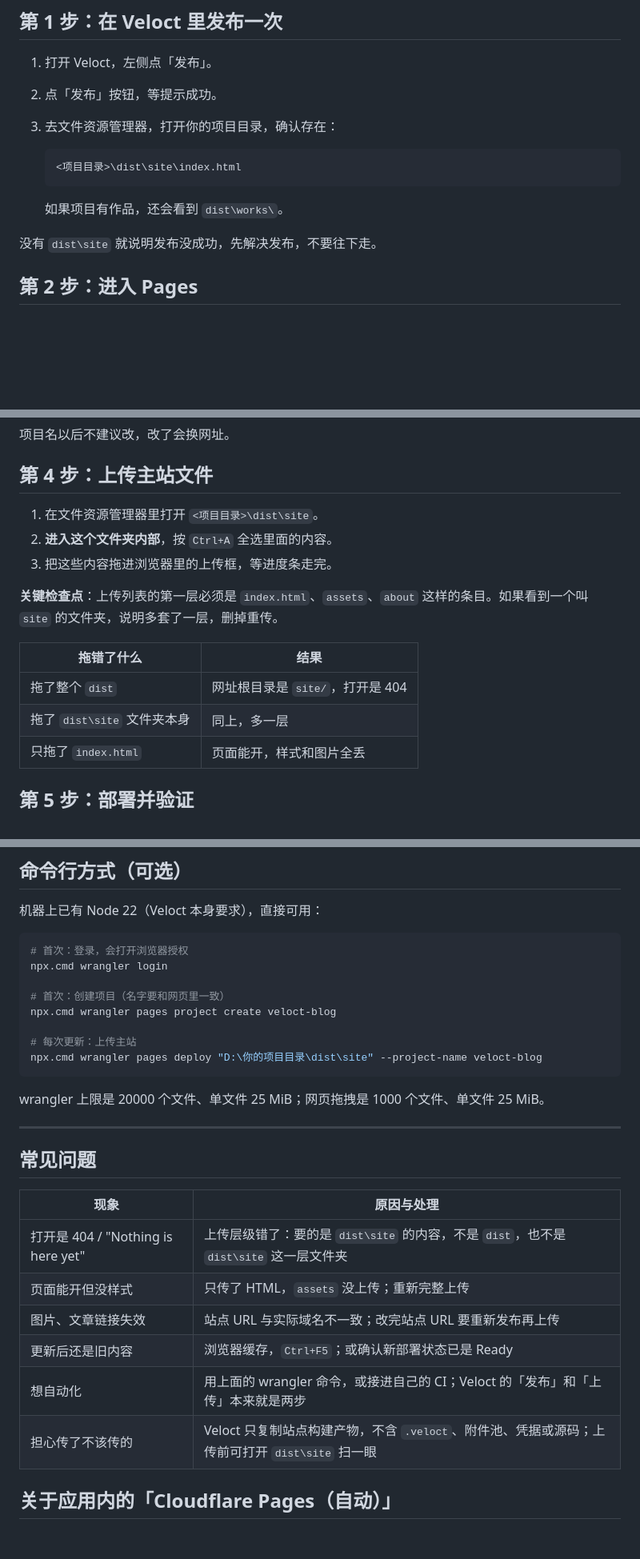
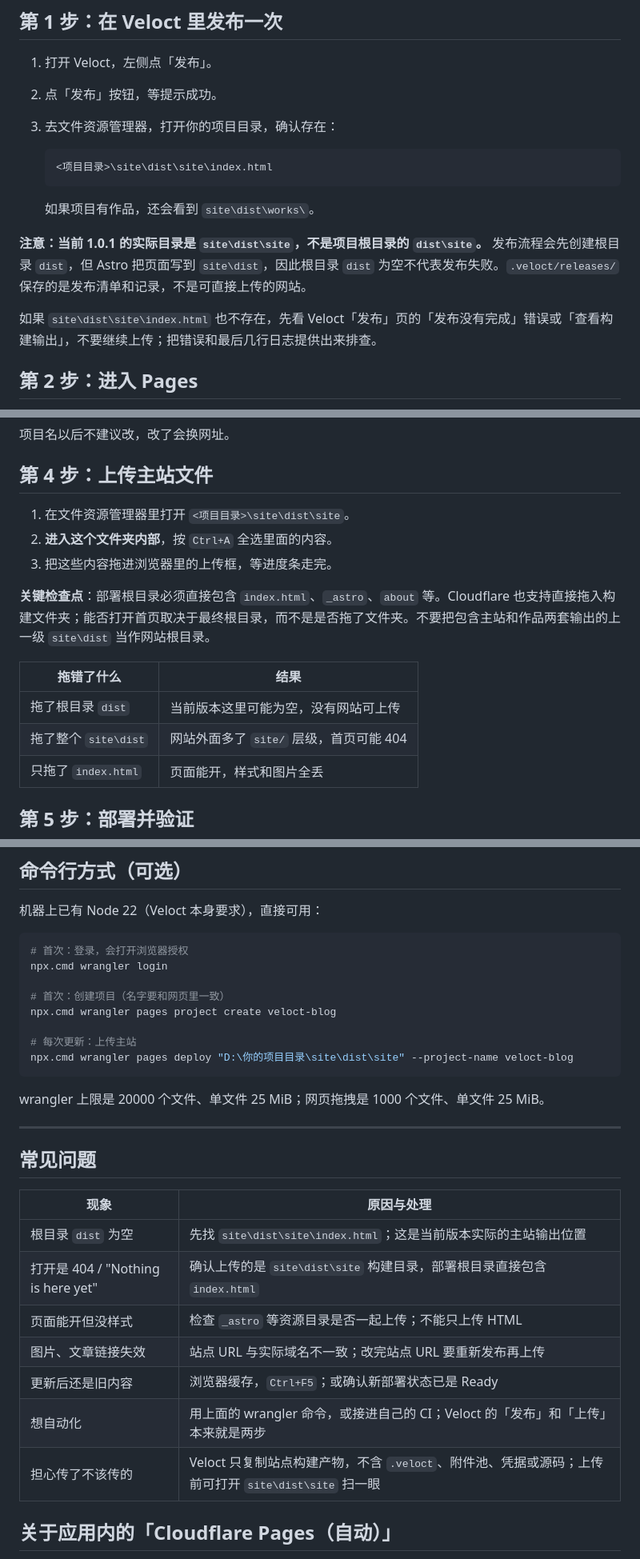
Before and after one commit to VellowK/Veloct-Blog, a Markdown page: docs/guides/cloudflare-pages.md, 3 parts joined by grey strips. Shown at 80% size. Rendered like a GitHub page; blank space fills up the shorter version.

````diff
--- a/docs/guides/cloudflare-pages.md
+++ b/docs/guides/cloudflare-pages.md
@@ -23,12 +23,14 @@
 3. 去文件资源管理器，打开你的项目目录，确认存在：
 
    ```text
-   <项目目录>\dist\site\index.html
+   <项目目录>\site\dist\site\index.html
    ```
 
-   如果项目有作品，还会看到 `dist\works\`。
+   如果项目有作品，还会看到 `site\dist\works\`。
 
-没有 `dist\site` 就说明发布没成功，先解决发布，不要往下走。
+**注意：当前 1.0.1 的实际目录是 `site\dist\site`，不是项目根目录的 `dist\site`。** 发布流程会先创建根目录 `dist`，但 Astro 把页面写到 `site\dist`，因此根目录 `dist` 为空不代表发布失败。`.veloct/releases/` 保存的是发布清单和记录，不是可直接上传的网站。
+
+如果 `site\dist\site\index.html` 也不存在，先看 Veloct「发布」页的「发布没有完成」错误或「查看构建输出」，不要继续上传；把错误和最后几行日志提供出来排查。
 
 ## 第 2 步：进入 Pages
 
@@ -48,16 +50,16 @@
 
 ## 第 4 步：上传主站文件
 
-1. 在文件资源管理器里打开 `<项目目录>\dist\site`。
+1. 在文件资源管理器里打开 `<项目目录>\site\dist\site`。
 2. **进入这个文件夹内部**，按 `Ctrl+A` 全选里面的内容。
 3. 把这些内容拖进浏览器里的上传框，等进度条走完。
 
-**关键检查点**：上传列表的第一层必须是 `index.html`、`assets`、`about` 这样的条目。如果看到一个叫 `site` 的文件夹，说明多套了一层，删掉重传。
+**关键检查点**：部署根目录必须直接包含 `index.html`、`_astro`、`about` 等。Cloudflare 也支持直接拖入构建文件夹；能否打开首页取决于最终根目录，而不是是否拖了文件夹。不要把包含主站和作品两套输出的上一级 `site\dist` 当作网站根目录。
 
 | 拖错了什么 | 结果 |
 |---|---|
-| 拖了整个 `dist` | 网址根目录是 `site/`，打开是 404 |
-| 拖了 `dist\site` 文件夹本身 | 同上，多一层 |
+| 拖了根目录 `dist` | 当前版本这里可能为空，没有网站可上传 |
+| 拖了整个 `site\dist` | 网站外面多了 `site/` 层级，首页可能 404 |
 | 只拖了 `index.html` | 页面能开，样式和图片全丢 |
 
 ## 第 5 步：部署并验证
@@ -125,7 +127,7 @@ npx.cmd wrangler login
 npx.cmd wrangler pages project create veloct-blog
 
 # 每次更新：上传主站
-npx.cmd wrangler pages deploy "D:\你的项目目录\dist\site" --project-name veloct-blog
+npx.cmd wrangler pages deploy "D:\你的项目目录\site\dist\site" --project-name veloct-blog
 ```
 
 wrangler 上限是 20000 个文件、单文件 25 MiB；网页拖拽是 1000 个文件、单文件 25 MiB。
@@ -136,12 +138,13 @@ wrangler 上限是 20000 个文件、单文件 25 MiB；网页拖拽是 1000 个
 
 | 现象 | 原因与处理 |
 |---|---|
-| 打开是 404 / "Nothing is here yet" | 上传层级错了：要的是 `dist\site` 的内容，不是 `dist`，也不是 `dist\site` 这一层文件夹 |
-| 页面能开但没样式 | 只传了 HTML，`assets` 没上传；重新完整上传 |
+| 根目录 `dist` 为空 | 先找 `site\dist\site\index.html`；这是当前版本实际的主站输出位置 |
+| 打开是 404 / "Nothing is here yet" | 确认上传的是 `site\dist\site` 构建目录，部署根目录直接包含 `index.html` |
+| 页面能开但没样式 | 检查 `_astro` 等资源目录是否一起上传；不能只上传 HTML |
 | 图片、文章链接失效 | 站点 URL 与实际域名不一致；改完站点 URL 要重新发布再上传 |
 | 更新后还是旧内容 | 浏览器缓存，`Ctrl+F5`；或确认新部署状态已是 Ready |
 | 想自动化 | 用上面的 wrangler 命令，或接进自己的 CI；Veloct 的「发布」和「上传」本来就是两步 |
-| 担心传了不该传的 | Veloct 只复制站点构建产物，不含 `.veloct`、附件池、凭据或源码；上传前可打开 `dist\site` 扫一眼 |
+| 担心传了不该传的 | Veloct 只复制站点构建产物，不含 `.veloct`、附件池、凭据或源码；上传前可打开 `site\dist\site` 扫一眼 |
 
 ## 关于应用内的「Cloudflare Pages（自动）」
 
````
Also changed, not shown: other parts of docs/guides/cloudflare-pages.md (+3 -3 lines), README.md (+1 -0 lines), docs/guides/github-pages.md (added, +93 -0 lines).
